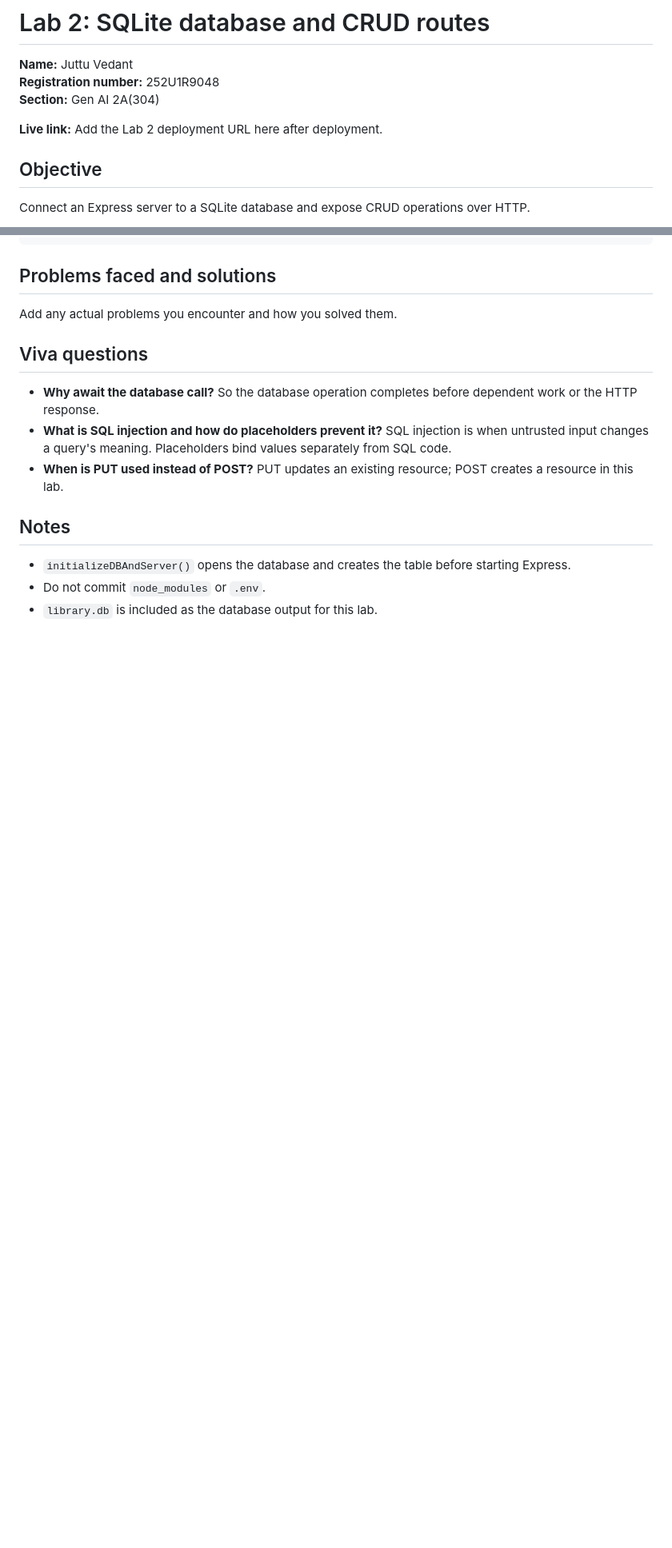
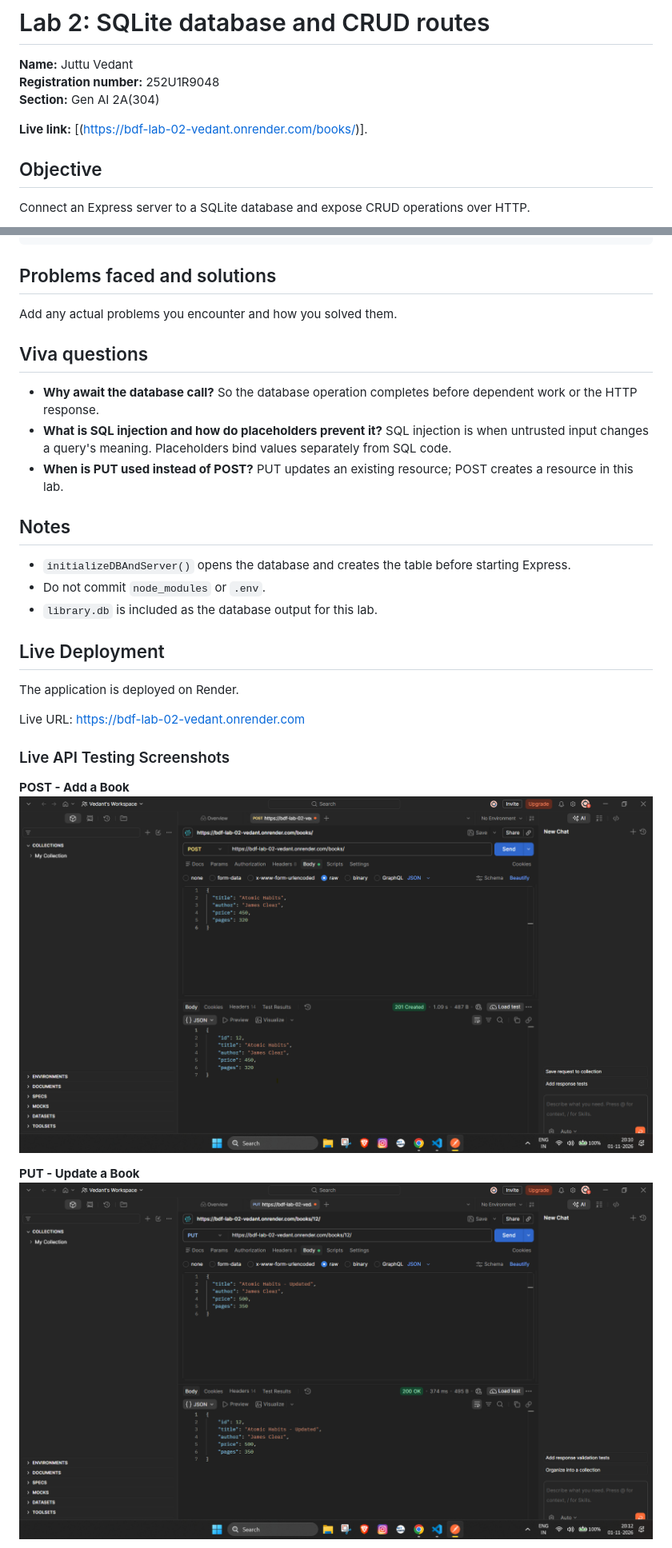
Before and after one commit to JuttuVedant/BDF-Labs, a Markdown page: lab-02/README.md, 2 parts joined by grey strips. Shown at 80% size. Drawn GitHub-style; pictures changed too: lab-02/screenshots/render-post-book.png (added), lab-02/screenshots/render-put-book.png (added); blank space fills up the shorter version.

Commit message:
Add Lab 2 deployment screenshots and update README

```diff
--- a/lab-02/README.md
+++ b/lab-02/README.md
@@ -4,7 +4,7 @@
 **Registration number:** 252U1R9048
 **Section:** Gen AI 2A(304)
 
-**Live link:** Add the Lab 2 deployment URL here after deployment.
+**Live link:** [(https://bdf-lab-02-vedant.onrender.com/books/)].
 
 ## Objective
 Connect an Express server to a SQLite database and expose CRUD operations over HTTP.
@@ -81,3 +81,17 @@ Add any actual problems you encounter and how you solved them.
 - `initializeDBAndServer()` opens the database and creates the table before starting Express.
 - Do not commit `node_modules` or `.env`.
 - `library.db` is included as the database output for this lab.
+## Live Deployment
+
+The application is deployed on Render.
+
+Live URL: https://bdf-lab-02-vedant.onrender.com
+
+### Live API Testing Screenshots
+
+**POST - Add a Book**
+![POST](screenshots/render-post-book.png)
+
+**PUT - Update a Book**
+![PUT](screenshots/render-put-book.png)
+
```
Also changed, not shown: other parts of lab-02/README.md (+5 -0 lines), lab-02/screenshots/render-delete-book.png (added), lab-02/screenshots/render-verify-deletion.png (added).
